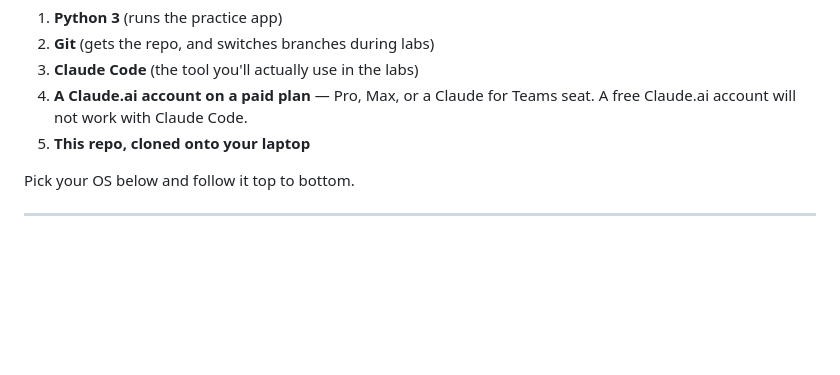
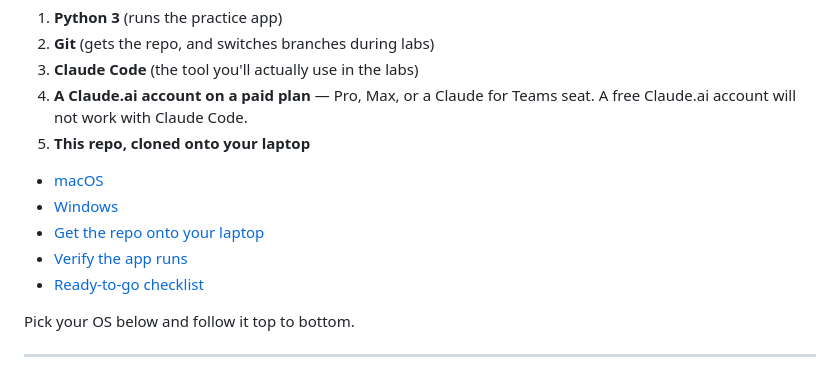
Before and after one commit to patelvishal-caylent/tenant-helpdesk, a Markdown page: SETUP.md, the part around the change. Drawn GitHub-style; blank space fills up the shorter version.

Commit message:
Add table of contents to SETUP.md
Lets attendees jump straight to their OS section instead of scrolling past the other one.

```diff
--- a/SETUP.md
+++ b/SETUP.md
@@ -13,6 +13,12 @@ laptop:
 4. **A Claude.ai account on a paid plan** — Pro, Max, or a Claude for Teams seat.
    A free Claude.ai account will not work with Claude Code.
 5. **This repo, cloned onto your laptop**
+
+- [macOS](#macos)
+- [Windows](#windows)
+- [Get the repo onto your laptop](#get-the-repo-onto-your-laptop)
+- [Verify the app runs](#verify-the-app-runs)
+- [Ready-to-go checklist](#ready-to-go-checklist)
 
 Pick your OS below and follow it top to bottom.
 
```
